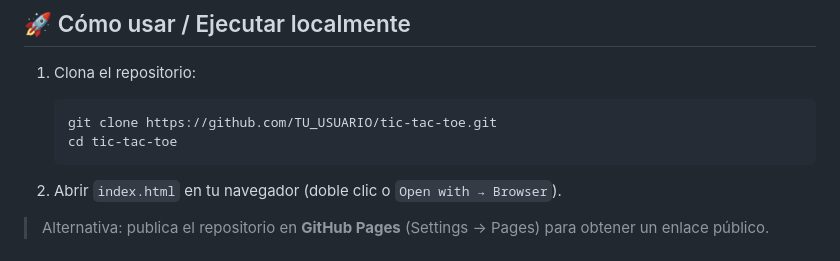
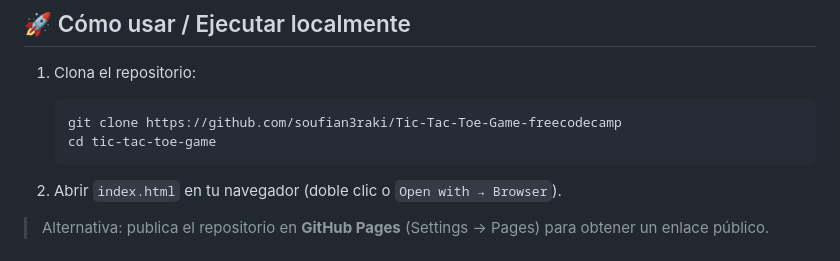
Before and after one commit to soufian3raki/Tic-Tac-Toe-Game-freecodecamp, a Markdown page: README.md, the part around the change. GitHub-like rendering.

Commit message:
📝 Actualizar enlaces de clonación en el README.md

````diff
--- a/README.md
+++ b/README.md
@@ -39,8 +39,8 @@ He añadido funciones extras (marcador persistente durante la sesión, modo PvP
 1. Clona el repositorio:
 
    ```bash
-   git clone https://github.com/TU_USUARIO/tic-tac-toe.git
-   cd tic-tac-toe
+   git clone https://github.com/soufian3raki/Tic-Tac-Toe-Game-freecodecamp
+   cd tic-tac-toe-game
    ```
 
 2. Abrir `index.html` en tu navegador (doble clic o `Open with → Browser`).
````
